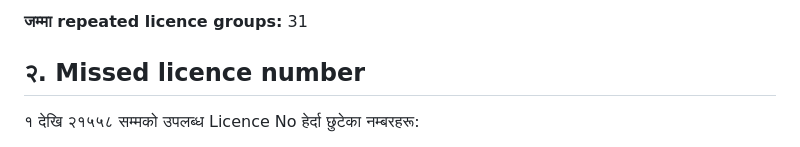
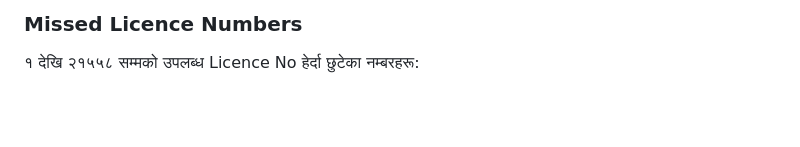
Before and after one commit to ShivaPrasadAcharya/adhivaktakokundali, a Markdown page: README.md, the part around one of its changes. Drawn GitHub-style; blank space fills up the shorter version.

Commit message:
UI of readme for table updated

```diff
--- a/README.md
+++ b/README.md
@@ -322,7 +354,5 @@ Licence NoTypeदोहोरिएका नामहरू15अधिवक्
 
-**जम्मा repeated licence groups:** 31
-
-## २. Missed licence number
+### Missed Licence Numbers
 
 १ देखि २१५५८ सम्मको उपलब्ध Licence No हेर्दा छुटेका नम्बरहरू:
 
```
Also changed, not shown: other parts of README.md (+33 -1 lines).
